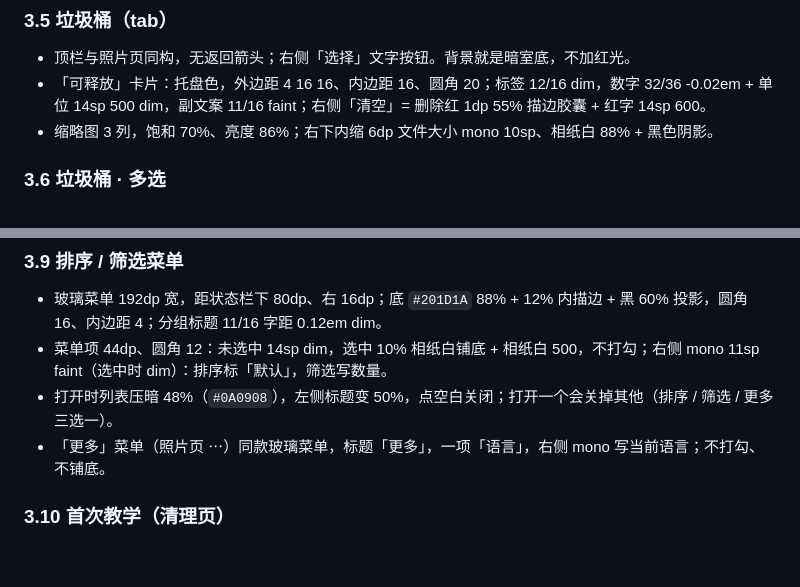
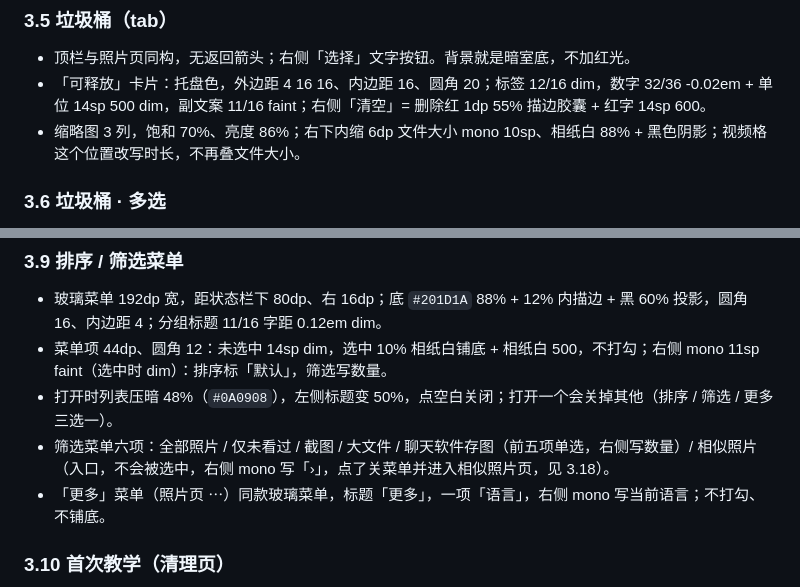
Before and after one commit to winterszhangdong/cleanphotos, a Markdown page: docs/ui-design.md, 2 parts joined by grey strips. Drawn GitHub-style; blank space fills up the shorter version.

```diff
--- a/docs/ui-design.md
+++ b/docs/ui-design.md
@@ -200,7 +201,7 @@
 
 - 顶栏与照片页同构，无返回箭头；右侧「选择」文字按钮。背景就是暗室底，不加红光。
 - 「可释放」卡片：托盘色，外边距 4 16 16、内边距 16、圆角 20；标签 12/16 dim，数字 32/36 -0.02em + 单位 14sp 500 dim，副文案 11/16 faint；右侧「清空」= 删除红 1dp 55% 描边胶囊 + 红字 14sp 600。
-- 缩略图 3 列，饱和 70%、亮度 86%；右下内缩 6dp 文件大小 mono 10sp、相纸白 88% + 黑色阴影。
+- 缩略图 3 列，饱和 70%、亮度 86%；右下内缩 6dp 文件大小 mono 10sp、相纸白 88% + 黑色阴影；视频格这个位置改写时长，不再叠文件大小。
 
 ### 3.6 垃圾桶 · 多选
 
@@ -226,6 +227,7 @@
 - 玻璃菜单 192dp 宽，距状态栏下 80dp、右 16dp；底 `#201D1A` 88% + 12% 内描边 + 黑 60% 投影，圆角 16、内边距 4；分组标题 11/16 字距 0.12em dim。
 - 菜单项 44dp、圆角 12：未选中 14sp dim，选中 10% 相纸白铺底 + 相纸白 500，不打勾；右侧 mono 11sp faint（选中时 dim）：排序标「默认」，筛选写数量。
 - 打开时列表压暗 48%（`#0A0908`），左侧标题变 50%，点空白关闭；打开一个会关掉其他（排序 / 筛选 / 更多三选一）。
+- 筛选菜单六项：全部照片 / 仅未看过 / 截图 / 大文件 / 聊天软件存图（前五项单选，右侧写数量）/ 相似照片（入口，不会被选中，右侧 mono 写「›」，点了关菜单并进入相似照片页，见 3.18）。
 - 「更多」菜单（照片页 ⋯）同款玻璃菜单，标题「更多」，一项「语言」，右侧 mono 写当前语言；不打勾、不铺底。
 
 ### 3.10 首次教学（清理页）
```
Also changed, not shown: other parts of docs/ui-design.md (+18 -2 lines), docs/architecture.md (+16 -3 lines).
